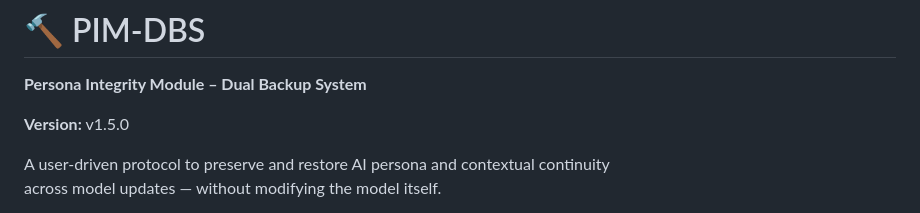
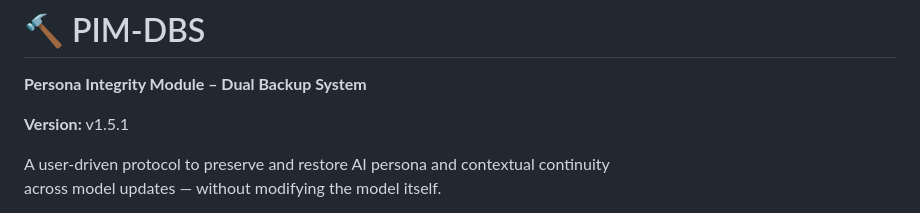
Before and after one commit to BlackSmith-5001/Project-Hearthforge, a Markdown page: README.md, the part around the change. Rendered like a GitHub page.

```diff
--- a/README.md
+++ b/README.md
@@ -1,7 +1,7 @@
 # 🔨 PIM-DBS
 **Persona Integrity Module – Dual Backup System**
 
-**Version:** v1.5.0
+**Version:** v1.5.1
 
 A user-driven protocol to preserve and restore AI persona and contextual continuity
 across model updates — without modifying the model itself.
```
Also changed, not shown: CHANGELOG.md (+1 -1 lines), README_JA.md (+1 -1 lines).
